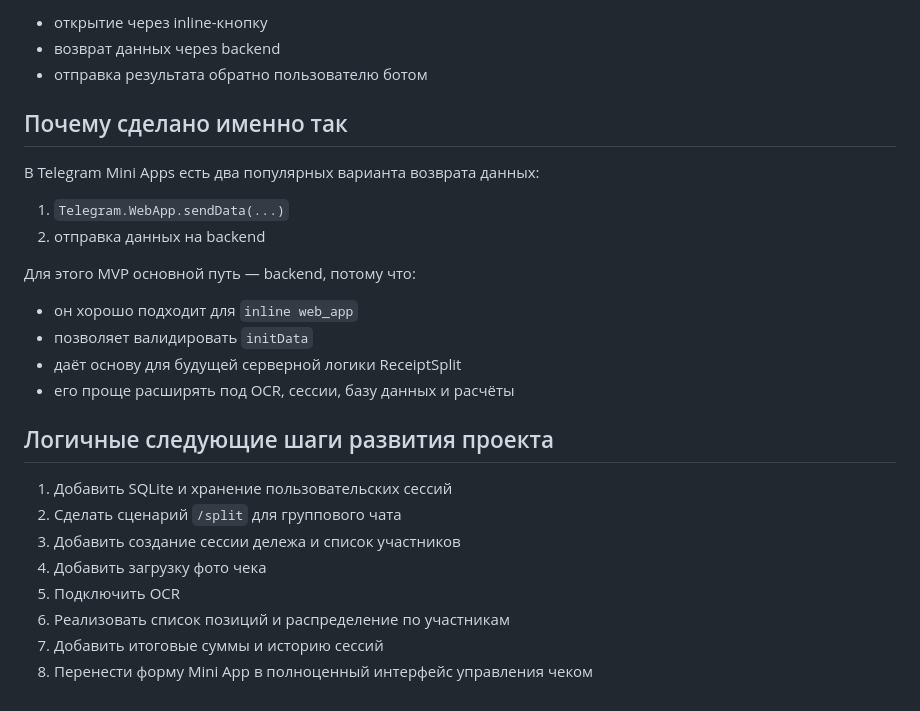
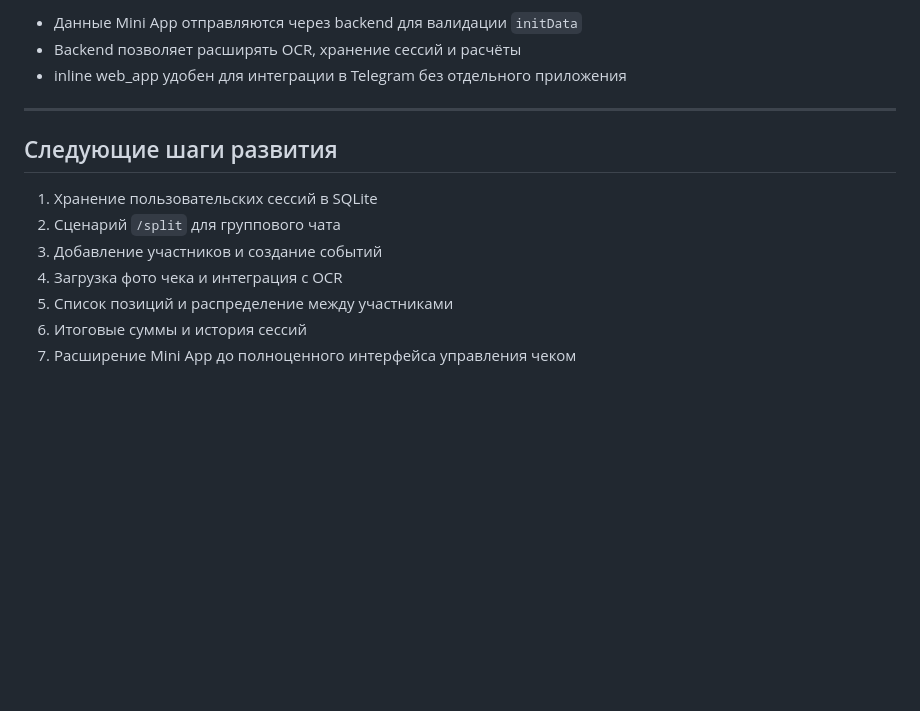
Before and after one commit to Arrstov/ReceiptSplit-Bot, a Markdown page: README.md, the part around one of its changes. GitHub-like rendering; blank space fills up the shorter version.

```diff
--- a/README.md
+++ b/README.md
@@ -222,29 +227,16 @@ WEBAPP_URL=https://abc123.ngrok-free.app
 
-- открытие через inline-кнопку
-- возврат данных через backend
-- отправка результата обратно пользователю ботом
+* Данные Mini App отправляются через backend для валидации `initData`
+* Backend позволяет расширять OCR, хранение сессий и расчёты
+* inline web_app удобен для интеграции в Telegram без отдельного приложения
 
-## Почему сделано именно так
+---
 
-В Telegram Mini Apps есть два популярных варианта возврата данных:
+## Следующие шаги развития
 
-1. `Telegram.WebApp.sendData(...)`
-2. отправка данных на backend
-
-Для этого MVP основной путь — backend, потому что:
-
-- он хорошо подходит для `inline web_app`
-- позволяет валидировать `initData`
-- даёт основу для будущей серверной логики ReceiptSplit
-- его проще расширять под OCR, сессии, базу данных и расчёты
-
-## Логичные следующие шаги развития проекта
-
-1. Добавить SQLite и хранение пользовательских сессий
-2. Сделать сценарий `/split` для группового чата
-3. Добавить создание сессии дележа и список участников
-4. Добавить загрузку фото чека
-5. Подключить OCR
-6. Реализовать список позиций и распределение по участникам
-7. Добавить итоговые суммы и историю сессий
-8. Перенести форму Mini App в полноценный интерфейс управления чеком
+1. Хранение пользовательских сессий в SQLite
+2. Сценарий `/split` для группового чата
+3. Добавление участников и создание событий
+4. Загрузка фото чека и интеграция с OCR
+5. Список позиций и распределение между участниками
+6. Итоговые суммы и история сессий
+7. Расширение Mini App до полноценного интерфейса управления чеком
```
Also changed, not shown: other parts of README.md (+87 -82 lines).
